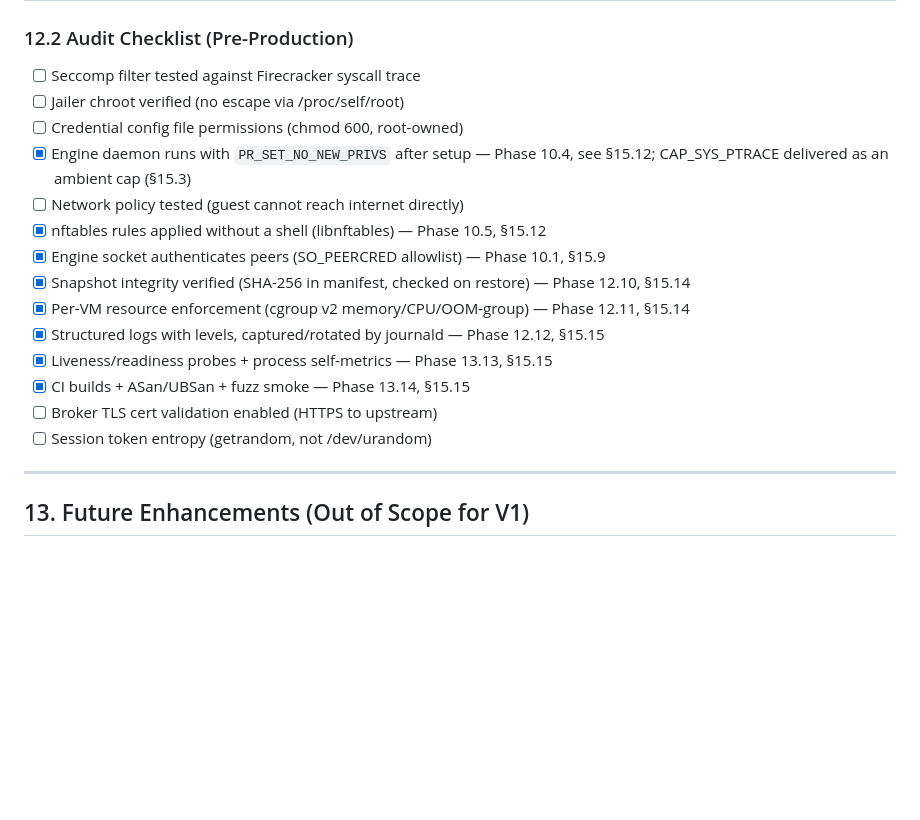
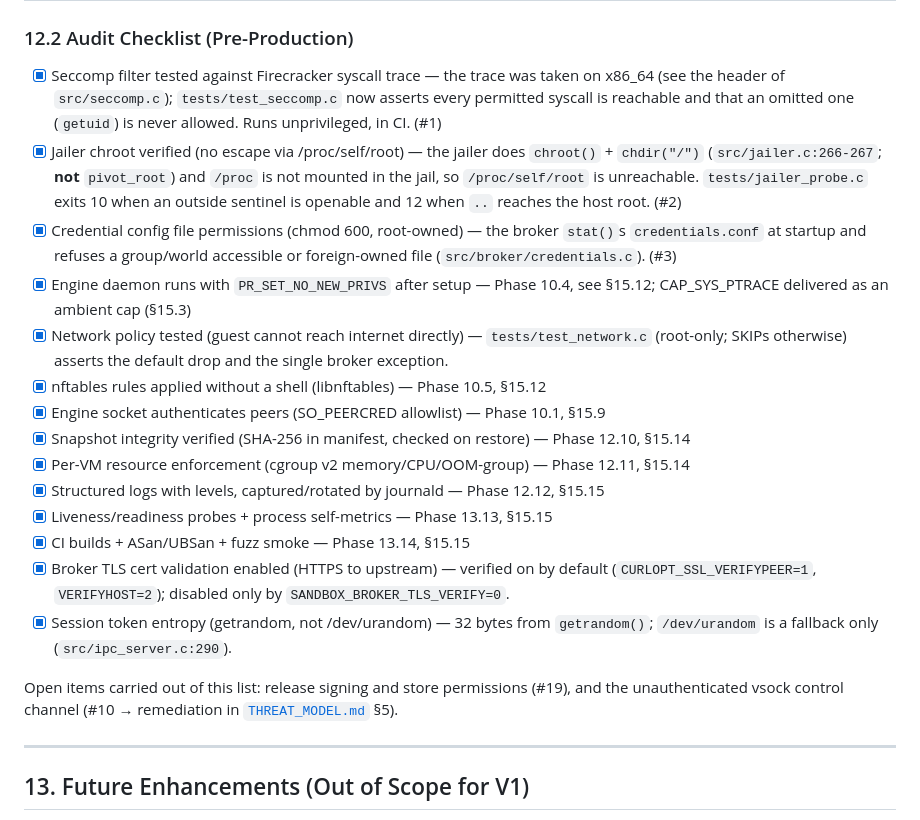
Before and after one commit to ysinghc/sandbox, a Markdown page: SYSTEM DESIGN.md, the part around the change. Rendered like a GitHub page; blank space fills up the shorter version.

```diff
--- a/SYSTEM DESIGN.md
+++ b/SYSTEM DESIGN.md
@@ -1338,12 +1338,23 @@ server and broker:
 
 ### 12.2 Audit Checklist (Pre-Production)
 
-- [ ] Seccomp filter tested against Firecracker syscall trace
-- [ ] Jailer chroot verified (no escape via /proc/self/root)
-- [ ] Credential config file permissions (chmod 600, root-owned)
+- [x] Seccomp filter tested against Firecracker syscall trace — the trace was
+      taken on x86_64 (see the header of `src/seccomp.c`); `tests/test_seccomp.c`
+      now asserts every permitted syscall is reachable and that an omitted one
+      (`getuid`) is never allowed. Runs unprivileged, in CI. (#1)
+- [x] Jailer chroot verified (no escape via /proc/self/root) — the jailer does
+      `chroot()` + `chdir("/")` (`src/jailer.c:266-267`; **not** `pivot_root`)
+      and `/proc` is not mounted in the jail, so `/proc/self/root` is
+      unreachable. `tests/jailer_probe.c` exits 10 when an outside sentinel is
+      openable and 12 when `..` reaches the host root. (#2)
+- [x] Credential config file permissions (chmod 600, root-owned) — the broker
+      `stat()`s `credentials.conf` at startup and refuses a group/world
+      accessible or foreign-owned file (`src/broker/credentials.c`). (#3)
 - [x] Engine daemon runs with `PR_SET_NO_NEW_PRIVS` after setup — Phase 10.4,
       see §15.12; CAP_SYS_PTRACE delivered as an ambient cap (§15.3)
-- [ ] Network policy tested (guest cannot reach internet directly)
+- [x] Network policy tested (guest cannot reach internet directly) —
+      `tests/test_network.c` (root-only; SKIPs otherwise) asserts the default
+      drop and the single broker exception.
 - [x] nftables rules applied without a shell (libnftables) — Phase 10.5, §15.12
 - [x] Engine socket authenticates peers (SO_PEERCRED allowlist) — Phase 10.1, §15.9
 - [x] Snapshot integrity verified (SHA-256 in manifest, checked on restore) —
@@ -1354,8 +1365,15 @@ server and broker:
       §15.15
 - [x] Liveness/readiness probes + process self-metrics — Phase 13.13, §15.15
 - [x] CI builds + ASan/UBSan + fuzz smoke — Phase 13.14, §15.15
-- [ ] Broker TLS cert validation enabled (HTTPS to upstream)
-- [ ] Session token entropy (getrandom, not /dev/urandom)
+- [x] Broker TLS cert validation enabled (HTTPS to upstream) — verified on by
+      default (`CURLOPT_SSL_VERIFYPEER=1`, `VERIFYHOST=2`); disabled only by
+      `SANDBOX_BROKER_TLS_VERIFY=0`.
+- [x] Session token entropy (getrandom, not /dev/urandom) — 32 bytes from
+      `getrandom()`; `/dev/urandom` is a fallback only (`src/ipc_server.c:290`).
+
+Open items carried out of this list: release signing and store permissions
+(#19), and the unauthenticated vsock control channel (#10 → remediation in
+[`THREAT_MODEL.md`](THREAT_MODEL.md) §5).
 
 ---
 
```
Also changed, not shown: docs/THREAT_MODEL.md (added, +128 -0 lines).
